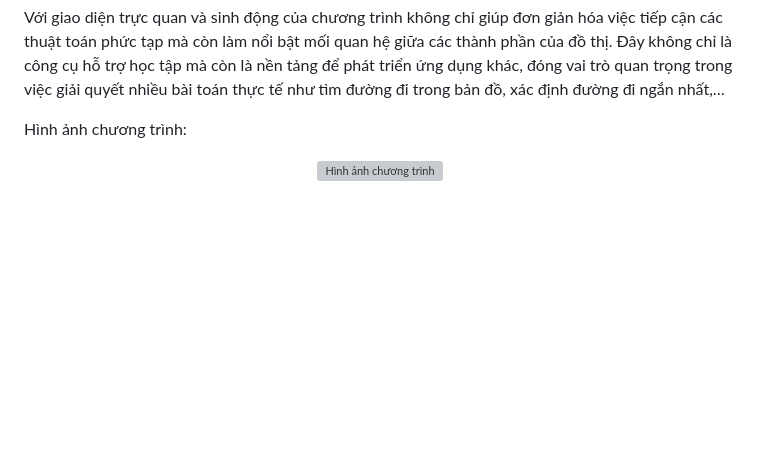
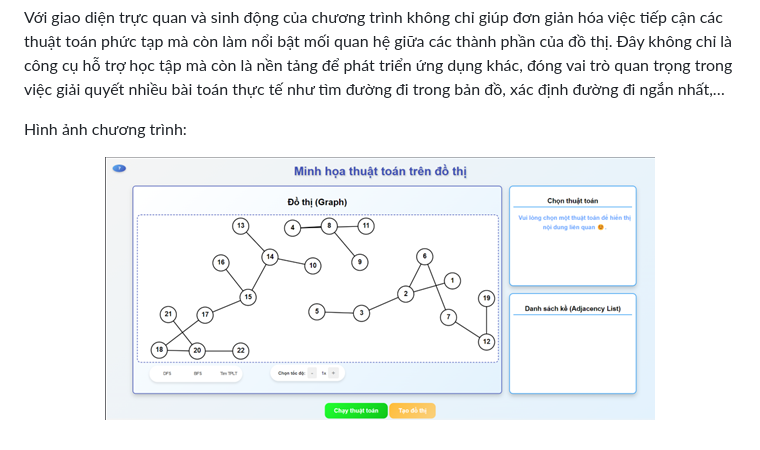
Before and after one commit to tynnp/GraphVisualizer, a Markdown page: README.md, the part around the change. Rendered like a GitHub page; pictures changed too: image/HinhMinhHoa.png (added); blank space fills up the shorter version; grey boxes are pictures that could not be loaded.

Commit message:
cập nhật document, image, readme

```diff
--- a/README.md
+++ b/README.md
@@ -10,5 +10,5 @@ Với giao diện trực quan và sinh động của chương trình không ch
 
 Hình ảnh chương trình:
 <p align="center">
-  <img src="" alt="Hình ảnh chương trình"/>
+  <img src="image/HinhMinhHoa.png" alt="Hình ảnh chương trình"/>
 </p>
```
Also changed, not shown: 2 other files.
